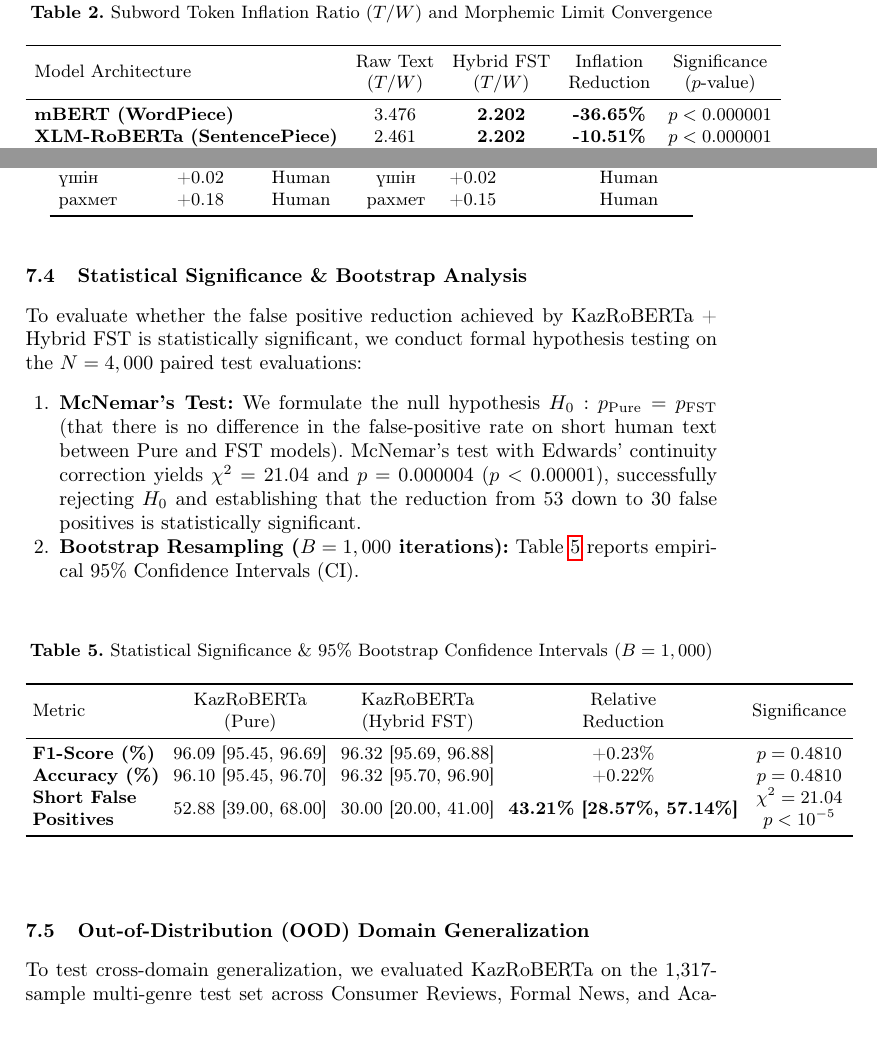
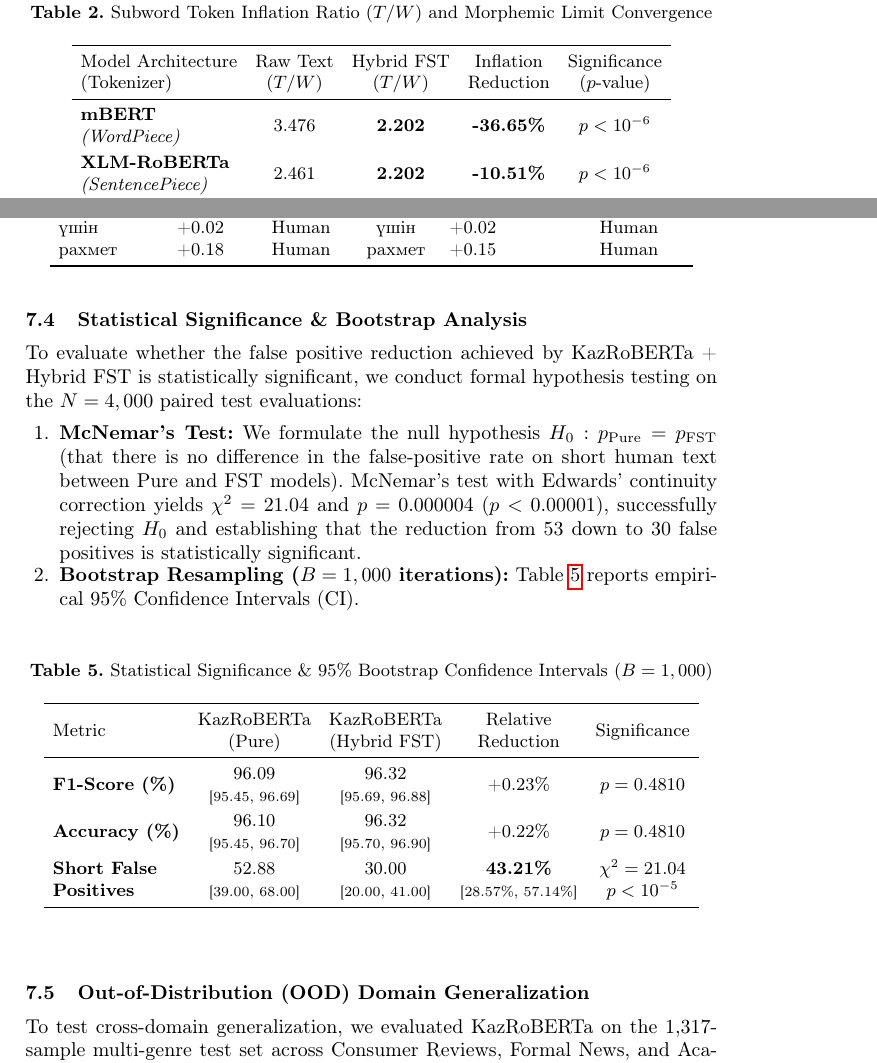
Before and after one commit to nKa1i/kazakh-ai-text-detection, a LaTeX paper (aist2026/paper.tex): two parts of pages 7 and 8 of 10, joined at a grey line, cut so that both start at the same text, the shorter picture padded with empty space. Compiled offline with pdfLaTeX.

Commit message:
style: apply 2-line cell wrapping and stacked 95% CIs across Tables 2, 5, and 6 to eliminate margin overflow

```diff
--- a/aist2026/paper.tex
+++ b/aist2026/paper.tex
@@ -158,11 +158,13 @@ Table \ref{tab:table_inflation} presents the measured token inflation before and
 \setlength{\tabcolsep}{4.5pt}
 \begin{tabular}{lcccc}
 \toprule
-\makecell[l]{Model Architecture} & \makecell{Raw Text\\($T/W$)} & \makecell{Hybrid FST\\($T/W$)} & \makecell{Inflation\\Reduction} & \makecell{Significance\\($p$-value)} \\
+\makecell[l]{Model Architecture\\(Tokenizer)} & \makecell{Raw Text\\($T/W$)} & \makecell{Hybrid FST\\($T/W$)} & \makecell{Inflation\\Reduction} & \makecell{Significance\\($p$-value)} \\
 \midrule
-\textbf{mBERT (WordPiece)} & 3.476 & \textbf{2.202} & \textbf{-36.65\%} & $p < 0.000001$ \\
-\textbf{XLM-RoBERTa (SentencePiece)} & 2.461 & \textbf{2.202} & \textbf{-10.51\%} & $p < 0.000001$ \\
-\textbf{KazRoBERTa (BPE)} & 2.461 & \textbf{2.202} & \textbf{-10.51\%} & $p < 0.000001$ \\
+\makecell[l]{\textbf{mBERT}\\\textit{(WordPiece)}} & 3.476 & \textbf{2.202} & \textbf{-36.65\%} & $p < 10^{-6}$ \\
+\addlinespace[2pt]
+\makecell[l]{\textbf{XLM-RoBERTa}\\\textit{(SentencePiece)}} & 2.461 & \textbf{2.202} & \textbf{-10.51\%} & $p < 10^{-6}$ \\
+\addlinespace[2pt]
+\makecell[l]{\textbf{KazRoBERTa}\\\textit{(BPE)}} & 2.461 & \textbf{2.202} & \textbf{-10.51\%} & $p < 10^{-6}$ \\
 \bottomrule
 \end{tabular}
 \end{table}
@@ -231,14 +233,16 @@ To evaluate whether the false positive reduction achieved by KazRoBERTa + Hybrid
 \label{tab:table4}
 \centering
 \footnotesize
-\setlength{\tabcolsep}{3.5pt}
+\setlength{\tabcolsep}{4.5pt}
 \begin{tabular}{lcccc}
 \toprule
 Metric & \makecell{KazRoBERTa\\(Pure)} & \makecell{KazRoBERTa\\(Hybrid FST)} & \makecell{Relative\\Reduction} & Significance \\
 \midrule
-\textbf{F1-Score (\%)} & 96.09 [95.45, 96.69] & 96.32 [95.69, 96.88] & +0.23\% & $p = 0.4810$ \\
-\textbf{Accuracy (\%)} & 96.10 [95.45, 96.70] & 96.32 [95.70, 96.90] & +0.22\% & $p = 0.4810$ \\
-\textbf{\makecell[l]{Short False\\Positives}} & 52.88 [39.00, 68.00] & 30.00 [20.00, 41.00] & \textbf{43.21\% [28.57\%, 57.14\%]} & \textbf{\makecell{$\chi^2 = 21.04$\\$p < 10^{-5}$}} \\
+\textbf{F1-Score (\%)} & \makecell{96.09\\{\scriptsize[95.45, 96.69]}} & \makecell{96.32\\{\scriptsize[95.69, 96.88]}} & +0.23\% & $p = 0.4810$ \\
+\addlinespace[2pt]
+\textbf{Accuracy (\%)} & \makecell{96.10\\{\scriptsize[95.45, 96.70]}} & \makecell{96.32\\{\scriptsize[95.70, 96.90]}} & +0.22\% & $p = 0.4810$ \\
+\addlinespace[2pt]
+\textbf{\makecell[l]{Short False\\Positives}} & \makecell{52.88\\{\scriptsize[39.00, 68.00]}} & \makecell{30.00\\{\scriptsize[20.00, 41.00]}} & \makecell{\textbf{43.21\%}\\{\scriptsize[28.57\%, 57.14\%]}} & \makecell{$\chi^2 = 21.04$\\$p < 10^{-5}$} \\
 \bottomrule
 \end{tabular}
 \end{table}
```
Also changed, not shown: aist2026/paper.tex (10 more changed lines).
